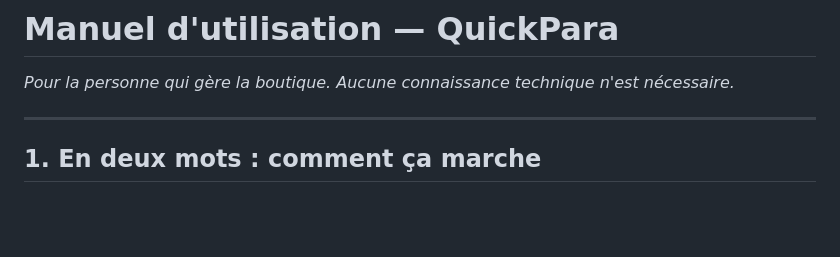
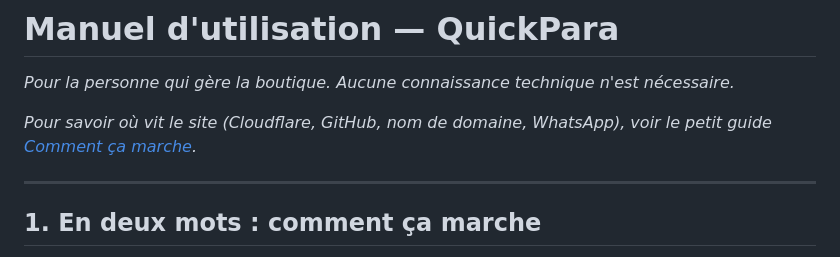
Before and after one commit to auspex0/quickpara-static, a Markdown page: MANUEL-UTILISATEUR.md, the part around the change. Drawn GitHub-style; blank space fills up the shorter version.

```diff
--- a/MANUEL-UTILISATEUR.md
+++ b/MANUEL-UTILISATEUR.md
@@ -1,6 +1,8 @@
 # Manuel d'utilisation — QuickPara
 
 *Pour la personne qui gère la boutique. Aucune connaissance technique n'est nécessaire.*
+
+*Pour savoir où vit le site (Cloudflare, GitHub, nom de domaine, WhatsApp), voir le petit guide [Comment ça marche](COMMENT-CA-MARCHE.md).*
 
 ---
 
```
Also changed, not shown: COMMENT-CA-MARCHE.md (added, +111 -0 lines), README.md (+1 -0 lines).
